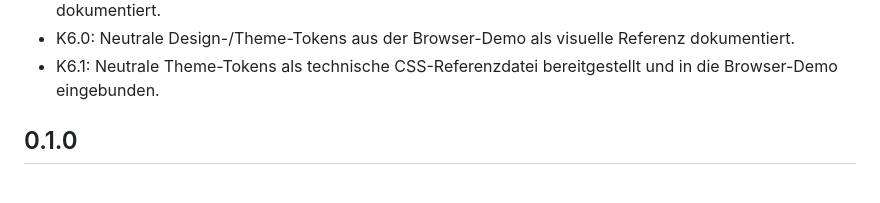
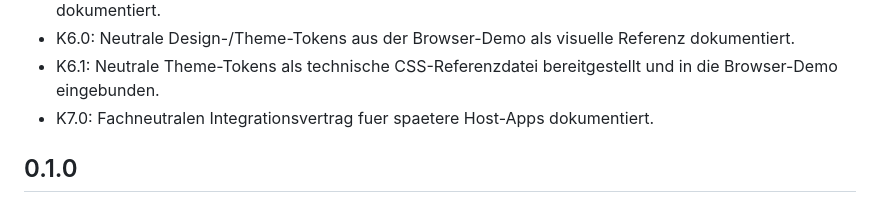
Before and after one commit to SteffenBandholt/UI-Editor-kit, a Markdown page: CHANGELOG.md, the part around the change. GitHub-like rendering.

Commit message:
K7.0 Host-App-Integrationsvertrag vorbereiten

```diff
--- a/CHANGELOG.md
+++ b/CHANGELOG.md
@@ -40,6 +40,7 @@
 - K5.2: Bestandener manueller Sichttest der Browser-Demo fachneutral als K5-Referenzstand dokumentiert.
 - K6.0: Neutrale Design-/Theme-Tokens aus der Browser-Demo als visuelle Referenz dokumentiert.
 - K6.1: Neutrale Theme-Tokens als technische CSS-Referenzdatei bereitgestellt und in die Browser-Demo eingebunden.
+- K7.0: Fachneutralen Integrationsvertrag fuer spaetere Host-Apps dokumentiert.
 
 ## 0.1.0
 
```
Also changed, not shown: docs/HOST_APP_INTEGRATION.md (added, +100 -0 lines), docs/MINI_INSPECTOR_REFERENZ.md (+4 -0 lines).
